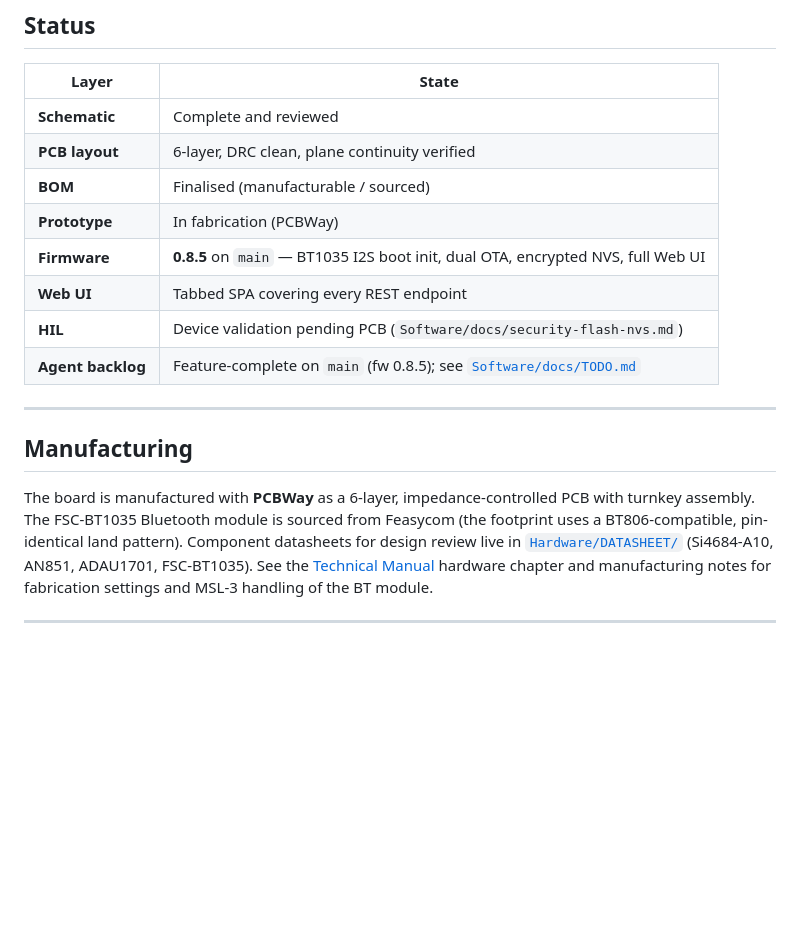
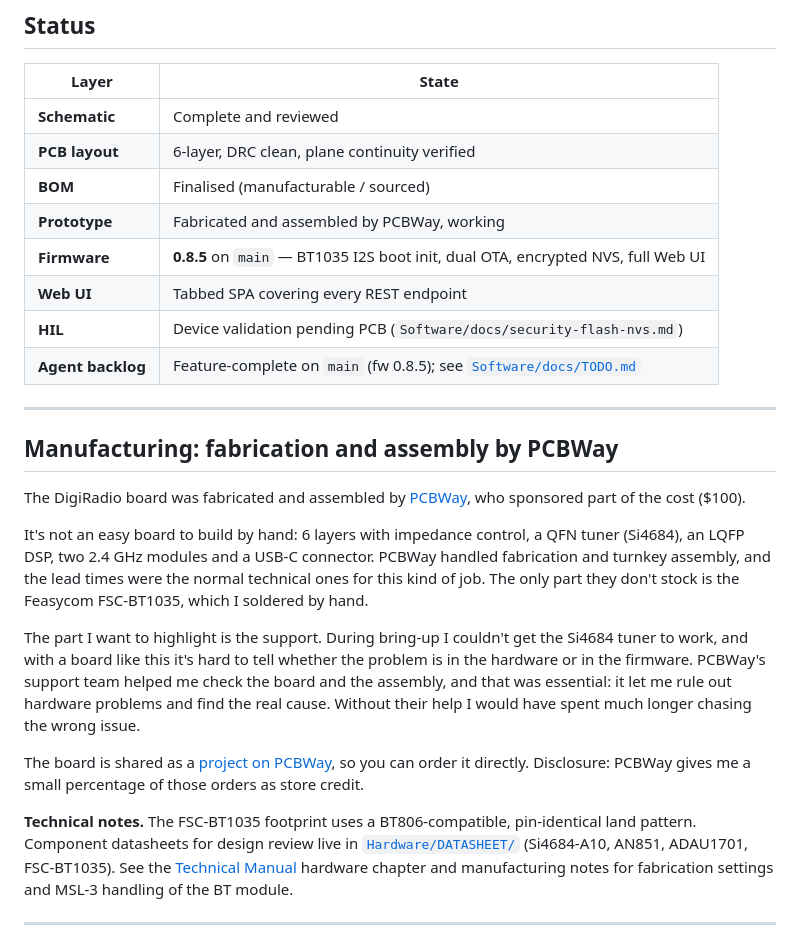
Before and after one commit to manvalan/DigiRadio, a Markdown page: README.md, the part around the change. Drawn GitHub-style; blank space fills up the shorter version.

Commit message:
README: describe the PCBWay fabrication and assembly experience (#3)
Claude-Session: https://claude.ai/code/session_01Jt2JKsZzbqHh2nPkivVxjs

Co-authored-by: Claude <noreply@anthropic.com>

```diff
--- a/README.md
+++ b/README.md
@@ -241,7 +241,7 @@ Generated C++ API reference: run `doxygen Doxyfile` → `Software/docs/api/html/
 | **Schematic** | Complete and reviewed |
 | **PCB layout** | 6-layer, DRC clean, plane continuity verified |
 | **BOM** | Finalised (manufacturable / sourced) |
-| **Prototype** | In fabrication (PCBWay) |
+| **Prototype** | Fabricated and assembled by PCBWay, working |
 | **Firmware** | **0.8.5** on `main` — BT1035 I2S boot init, dual OTA, encrypted NVS, full Web UI |
 | **Web UI** | Tabbed SPA covering every REST endpoint |
 | **HIL** | Device validation pending PCB (`Software/docs/security-flash-nvs.md`) |
@@ -249,11 +249,17 @@ Generated C++ API reference: run `doxygen Doxyfile` → `Software/docs/api/html/
 
 ---
 
-## Manufacturing
+## Manufacturing: fabrication and assembly by PCBWay
 
-The board is manufactured with **PCBWay** as a 6-layer, impedance-controlled PCB
-with turnkey assembly. The FSC-BT1035 Bluetooth module is sourced from Feasycom
-(the footprint uses a BT806-compatible, pin-identical land pattern). Component
+The DigiRadio board was fabricated and assembled by [PCBWay](https://www.pcbway.com/), who sponsored part of the cost ($100).
+
+It's not an easy board to build by hand: 6 layers with impedance control, a QFN tuner (Si4684), an LQFP DSP, two 2.4 GHz modules and a USB-C connector. PCBWay handled fabrication and turnkey assembly, and the lead times were the normal technical ones for this kind of job. The only part they don't stock is the Feasycom FSC-BT1035, which I soldered by hand.
+
+The part I want to highlight is the support. During bring-up I couldn't get the Si4684 tuner to work, and with a board like this it's hard to tell whether the problem is in the hardware or in the firmware. PCBWay's support team helped me check the board and the assembly, and that was essential: it let me rule out hardware problems and find the real cause. Without their help I would have spent much longer chasing the wrong issue.
+
+The board is shared as a [project on PCBWay](https://www.pcbway.com/project/shareproject/DigiRadio_Open_Source_Hi_Fi_DAB_FM_Receiver_with_DSP_and_aptX_Adaptive_Blueto_a1952812.html), so you can order it directly. Disclosure: PCBWay gives me a small percentage of those orders as store credit.
+
+**Technical notes.** The FSC-BT1035 footprint uses a BT806-compatible, pin-identical land pattern. Component
 datasheets for design review live in
 [`Hardware/DATASHEET/`](Hardware/DATASHEET/) (Si4684-A10, AN851, ADAU1701, FSC-BT1035).
 See the [Technical Manual](Software/docs/manual/manual.tex) hardware chapter
```
